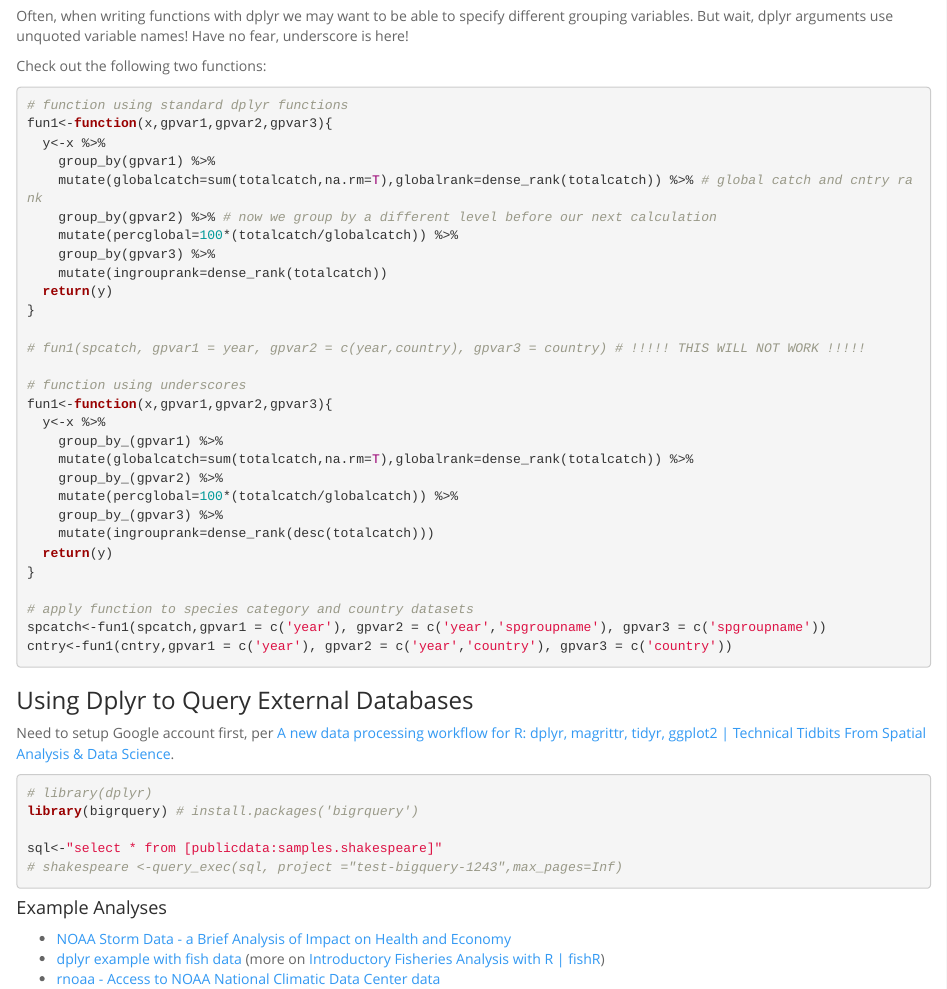
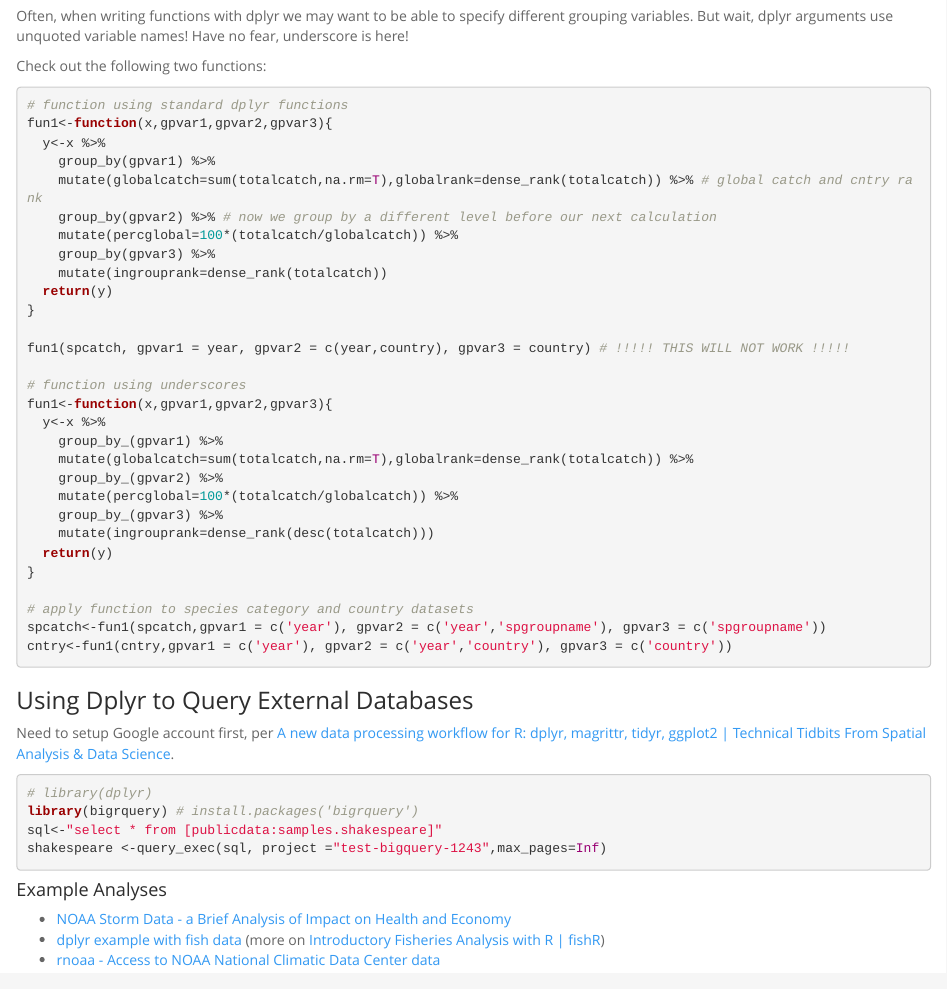
Before and after one commit to tclavelle/dplyr-tidyr-tutorial, an R Markdown document (dplyr-tidyr-tutorial.Rmd): the page in a window 1100 px wide, from 13460 px down. Rendered offline with R 4.5, knitr and Pandoc, with nearby package versions.

Commit message:
uncomment things I commented

````diff
--- a/dplyr-tidyr-tutorial.Rmd
+++ b/dplyr-tidyr-tutorial.Rmd
@@ -685,7 +685,7 @@ fun1<-function(x,gpvar1,gpvar2,gpvar3){
   return(y)
 }
 
-# fun1(spcatch, gpvar1 = year, gpvar2 = c(year,country), gpvar3 = country) # !!!!! THIS WILL NOT WORK !!!!!
+fun1(spcatch, gpvar1 = year, gpvar2 = c(year,country), gpvar3 = country) # !!!!! THIS WILL NOT WORK !!!!!
 
 # function using underscores
 fun1<-function(x,gpvar1,gpvar2,gpvar3){
@@ -712,9 +712,8 @@ Need to setup Google account first, per [A new data processing workflow for R: d
 ```{r bigrquery, eval=F}
 # library(dplyr)
 library(bigrquery) # install.packages('bigrquery')
-
 sql<-"select * from [publicdata:samples.shakespeare]"
-# shakespeare <-query_exec(sql, project ="test-bigquery-1243",max_pages=Inf)
+shakespeare <-query_exec(sql, project ="test-bigquery-1243",max_pages=Inf)
 ```
 
 
````
